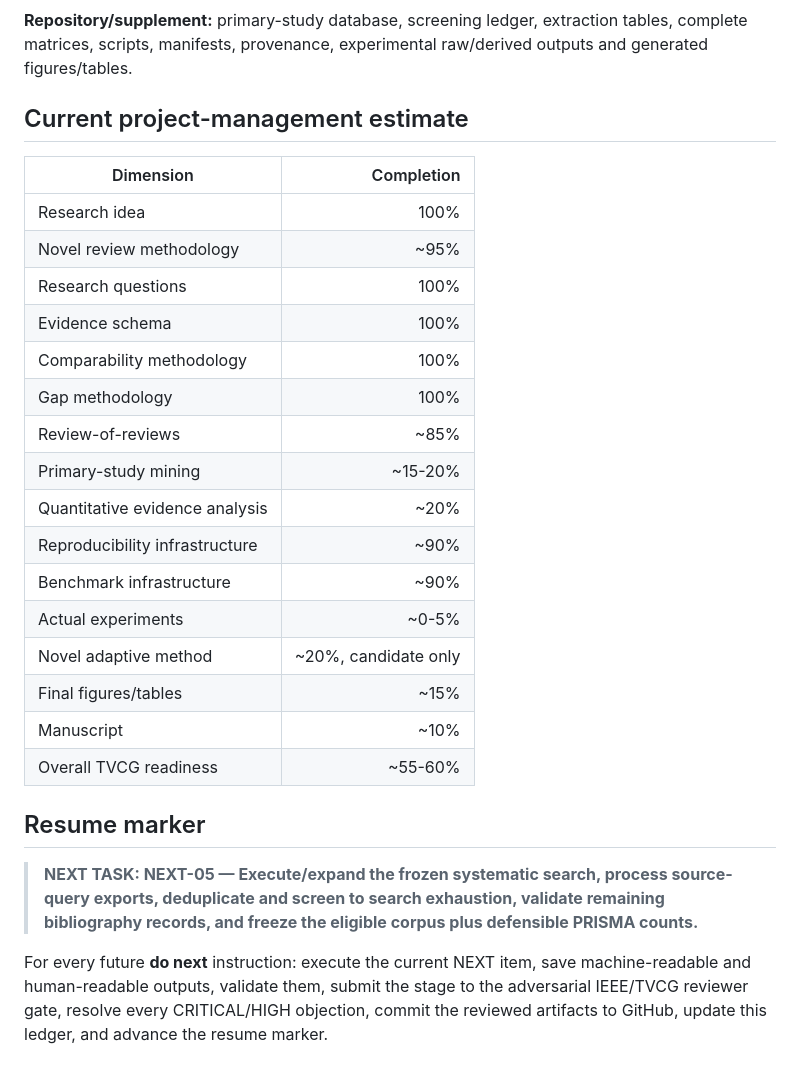
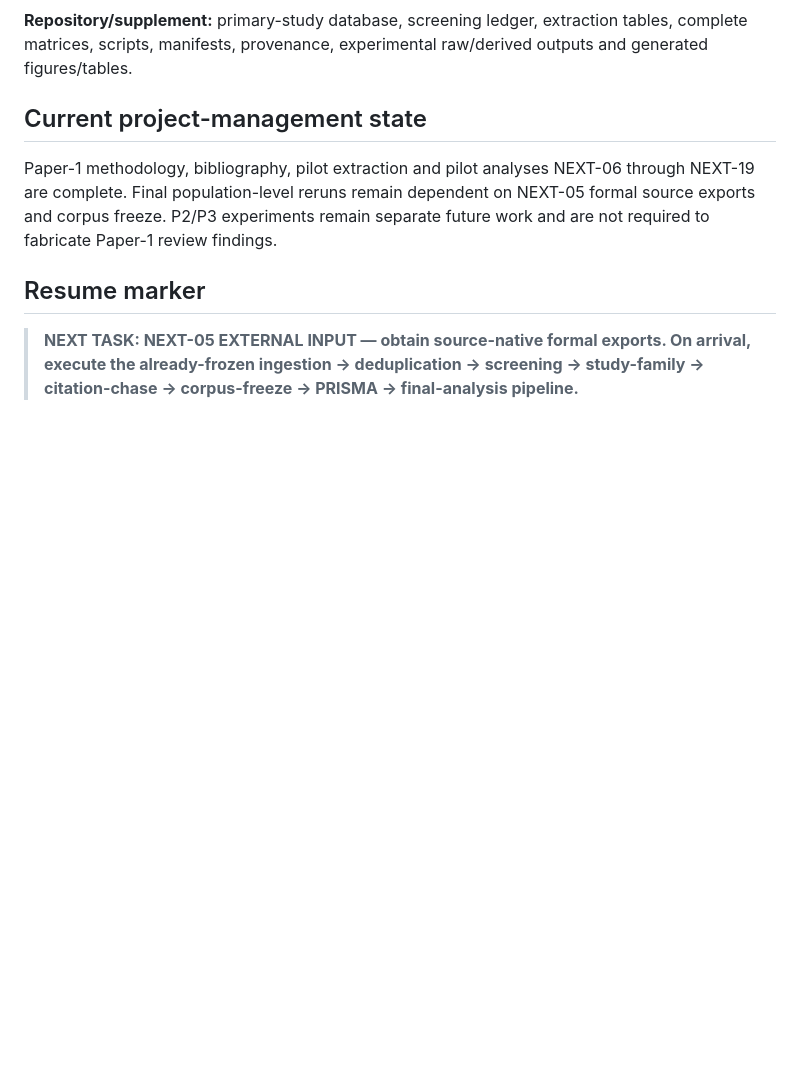
Before and after one commit to Arithmetic-Power-Geometry/Augmented-Reality-Systematic-Review, a Markdown page: paper_writing/EXECUTION_MASTER_PLAN.md, the part around one of its changes. Rendered like a GitHub page; blank space fills up the shorter version.

```diff
--- a/paper_writing/EXECUTION_MASTER_PLAN.md
+++ b/paper_writing/EXECUTION_MASTER_PLAN.md
@@ -85,29 +85,10 @@ Framework/Methods prose may be drafted before the evidence corpus is frozen. Res
 
 **Repository/supplement:** primary-study database, screening ledger, extraction tables, complete matrices, scripts, manifests, provenance, experimental raw/derived outputs and generated figures/tables.
 
-## Current project-management estimate
+## Current project-management state
 
-| Dimension | Completion |
-|---|---:|
-| Research idea | 100% |
-| Novel review methodology | ~95% |
-| Research questions | 100% |
-| Evidence schema | 100% |
-| Comparability methodology | 100% |
-| Gap methodology | 100% |
-| Review-of-reviews | ~85% |
-| Primary-study mining | ~15-20% |
-| Quantitative evidence analysis | ~20% |
-| Reproducibility infrastructure | ~90% |
-| Benchmark infrastructure | ~90% |
-| Actual experiments | ~0-5% |
-| Novel adaptive method | ~20%, candidate only |
-| Final figures/tables | ~15% |
-| Manuscript | ~10% |
-| Overall TVCG readiness | ~55-60% |
+Paper-1 methodology, bibliography, pilot extraction and pilot analyses NEXT-06 through NEXT-19 are complete. Final population-level reruns remain dependent on NEXT-05 formal source exports and corpus freeze. P2/P3 experiments remain separate future work and are not required to fabricate Paper-1 review findings.
 
 ## Resume marker
 
-> **NEXT TASK: NEXT-05 — Execute/expand the frozen systematic search, process source-query exports, deduplicate and screen to search exhaustion, validate remaining bibliography records, and freeze the eligible corpus plus defensible PRISMA counts.**
-
-For every future **do next** instruction: execute the current NEXT item, save machine-readable and human-readable outputs, validate them, submit the stage to the adversarial IEEE/TVCG reviewer gate, resolve every CRITICAL/HIGH objection, commit the reviewed artifacts to GitHub, update this ledger, and advance the resume marker.
+> **NEXT TASK: NEXT-05 EXTERNAL INPUT — obtain source-native formal exports. On arrival, execute the already-frozen ingestion → deduplication → screening → study-family → citation-chase → corpus-freeze → PRISMA → final-analysis pipeline.**
```
Also changed, not shown: other parts of paper_writing/EXECUTION_MASTER_PLAN.md (+15 -15 lines).
